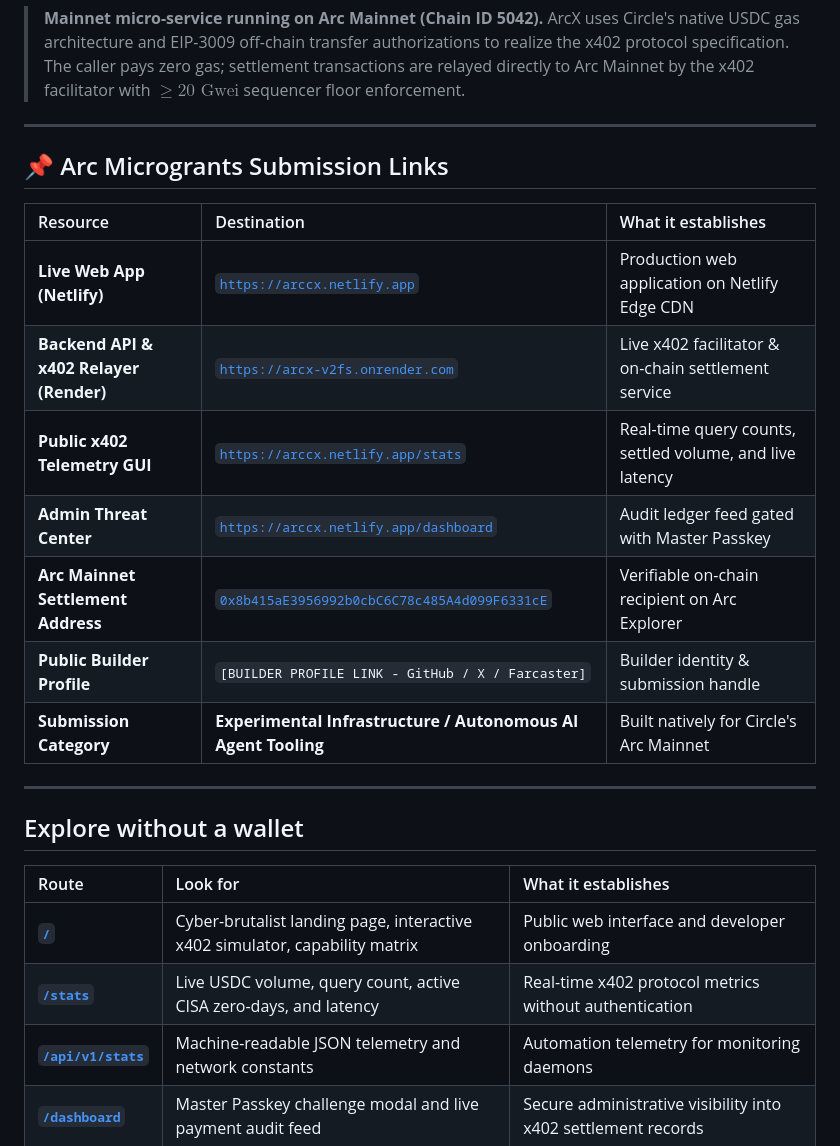
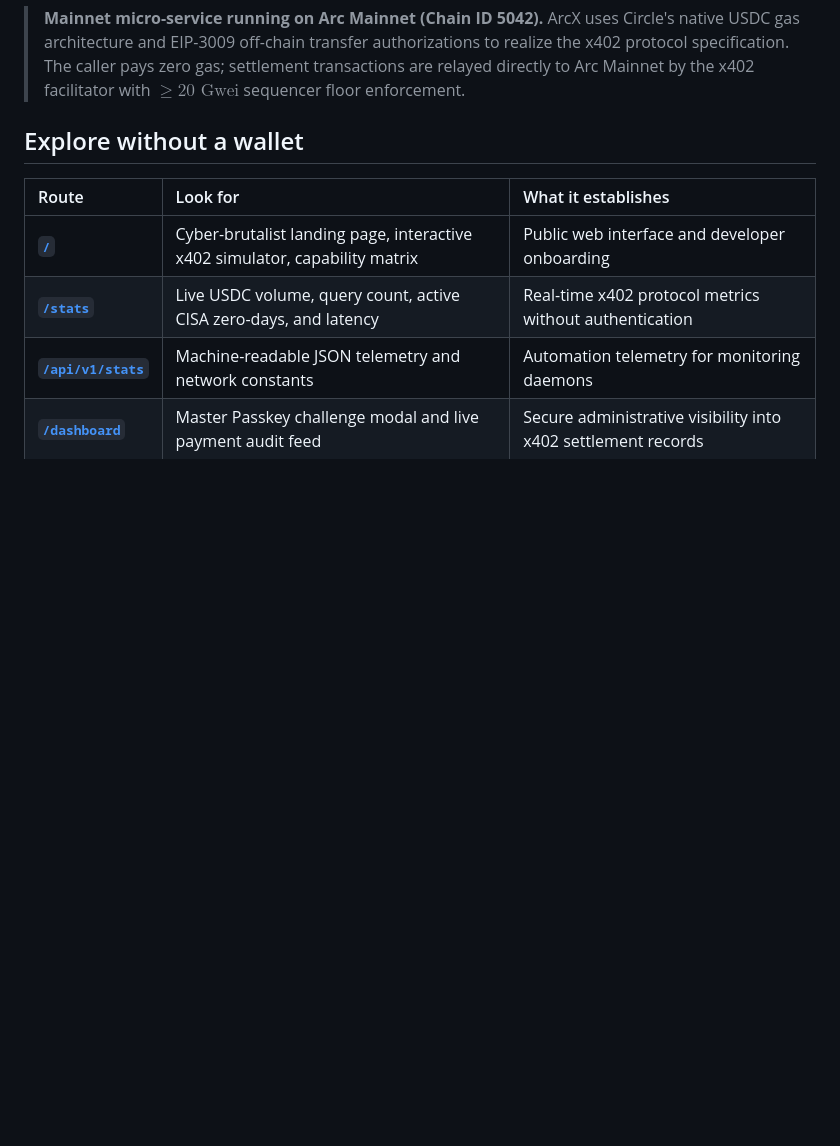
Before and after one commit to Blackwrld04/ARCX, a Markdown page: README.md, the part around one of its changes. Rendered like a GitHub page; blank space fills up the shorter version.

Commit message:
Remove microgrants links and update API access details
Removed Arc Microgrants submission links and updated API endpoint access descriptions.

```diff
--- a/README.md
+++ b/README.md
@@ -26,21 +26,6 @@ Arc Mainnet (Chain 5042) · Node.js & Viem · SQLite WAL · x402 v2 + EIP-3009
 
 > **Mainnet micro-service running on Arc Mainnet (Chain ID 5042).** ArcX uses Circle's native USDC gas architecture and EIP-3009 off-chain transfer authorizations to realize the x402 protocol specification. The caller pays zero gas; settlement transactions are relayed directly to Arc Mainnet by the x402 facilitator with $\ge 20\text{ Gwei}$ sequencer floor enforcement.
 
----
-
-## 📌 Arc Microgrants Submission Links
-
-| Resource | Destination | What it establishes |
-| :--- | :--- | :--- |
-| **Live Web App (Netlify)** | [`https://arccx.netlify.app`](https://arccx.netlify.app) | Production web application on Netlify Edge CDN |
-| **Backend API & x402 Relayer (Render)** | [`https://arcx-v2fs.onrender.com`](https://arcx-v2fs.onrender.com) | Live x402 facilitator & on-chain settlement service |
-| **Public x402 Telemetry GUI** | [`https://arccx.netlify.app/stats`](https://arccx.netlify.app/stats) | Real-time query counts, settled volume, and live latency |
-| **Admin Threat Center** | [`https://arccx.netlify.app/dashboard`](https://arccx.netlify.app/dashboard) | Audit ledger feed gated with Master Passkey |
-| **Arc Mainnet Settlement Address** | [`0x8b415aE3956992b0cbC6C78c485A4d099F6331cE`](https://explorer.arc.io/address/0x8b415aE3956992b0cbC6C78c485A4d099F6331cE) | Verifiable on-chain recipient on Arc Explorer |
-| **Public Builder Profile** | `[BUILDER PROFILE LINK - GitHub / X / Farcaster]` | Builder identity & submission handle |
-| **Submission Category** | **Experimental Infrastructure / Autonomous AI Agent Tooling** | Built natively for Circle's Arc Mainnet |
-
----
 
 ## Explore without a wallet
 
```
Also changed, not shown: other parts of README.md (+11 -11 lines).
